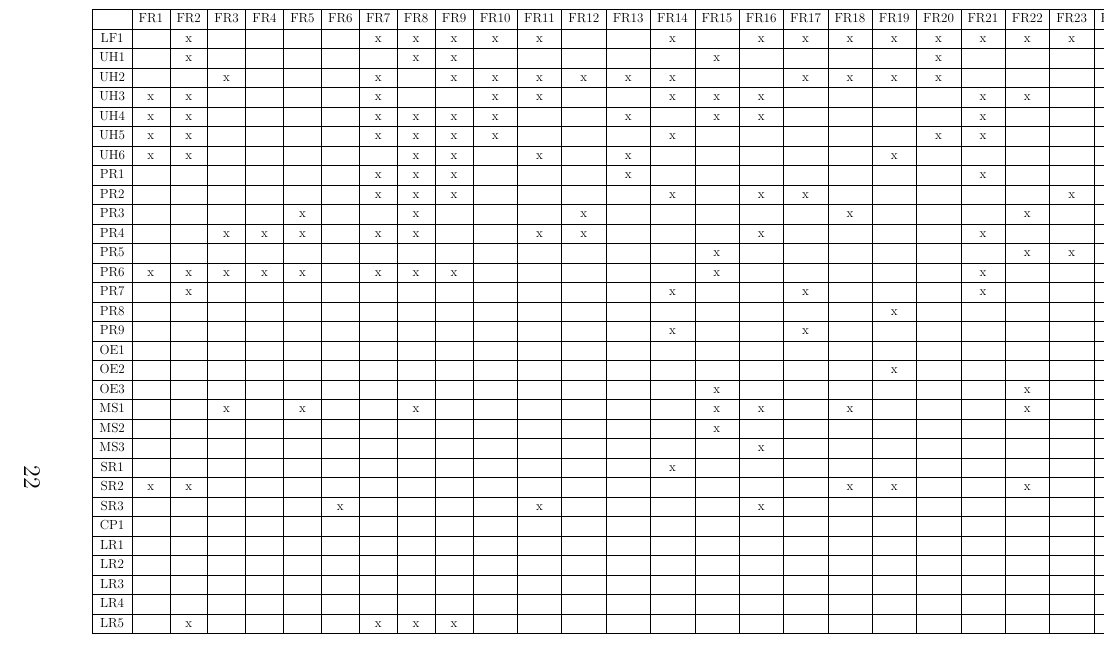
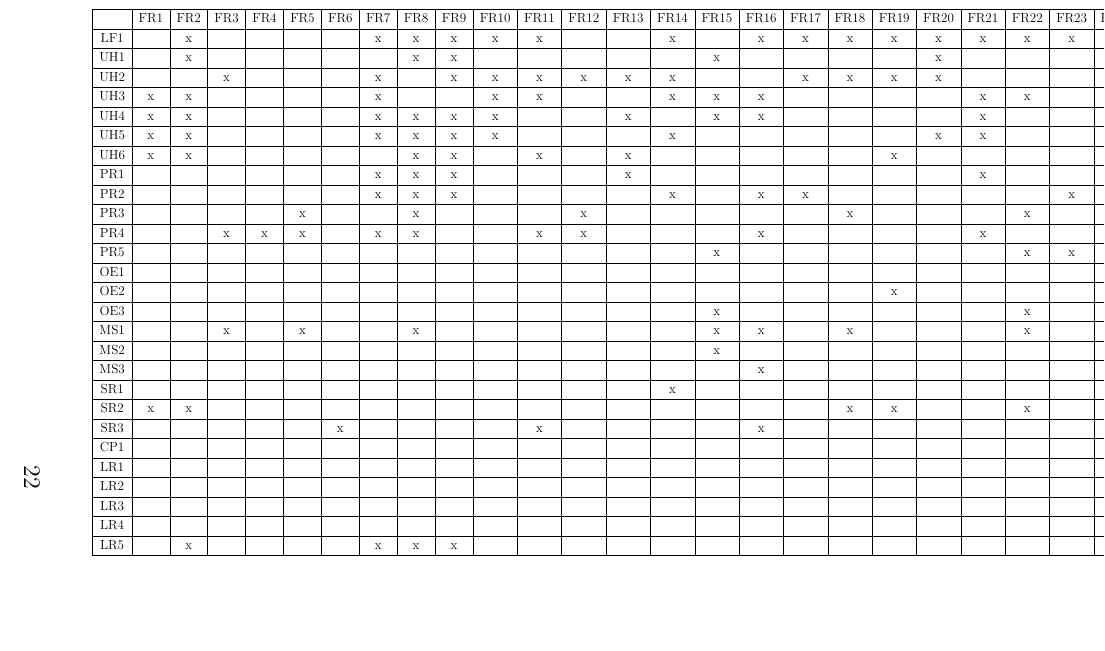
Before and after one commit to jeff-rey-wang/utrition, a LaTeX document (docs/SRS/SRS.tex): part of page 27 of 31, cut so that both start at the same text, the shorter picture padded with empty space. Compiled offline with pdfLaTeX.

Commit message:
fix trace matrix

```diff
--- a/docs/SRS/SRS.tex
+++ b/docs/SRS/SRS.tex
@@ -1008,10 +1008,6 @@ PR2& & & & & & & x& x& x&&&&&x&&x&x&&&&&&x&x&x&&x&x\\ \hline
 PR3& & & & & x& & & x& &&&x&&&&&&x&&&&x&&&&&x&x\\ \hline
 PR4& & & x& x& x& & x& x& &&x&x&&&&x&&&&&x&&&x&&&&\\ \hline
 PR5& & & & & & & & &&&&&&&x&&&&&&&x&x&x&& &&x\\ \hline
-PR6& x& x& x& x& x& & x& x& x&&&&&&x&&&&&&x&&&&x&x&x&\\ \hline
-PR7& & x& & & & & & &&&&&&x&&&x&&&&x&&&&&x&&x \\ \hline
-PR8& & & & & & & & & &&&&&&&&&&x&&&&&&&&&\\ \hline
-PR9& & & & & & & & &&&&&&x&&&x&&&&&&&&&&&\\ \hline
 OE1& & & & & & & & &&&&&&&&&&&&&&&&x&&&&\\ \hline
 OE2& & & & & & & & &&&&&&&&&&&x&&&&&&&&x&\\ \hline
 OE3& & & & & & & & &&&&&&&x&&&&&&&x&&&&&&\\ \hline
```
